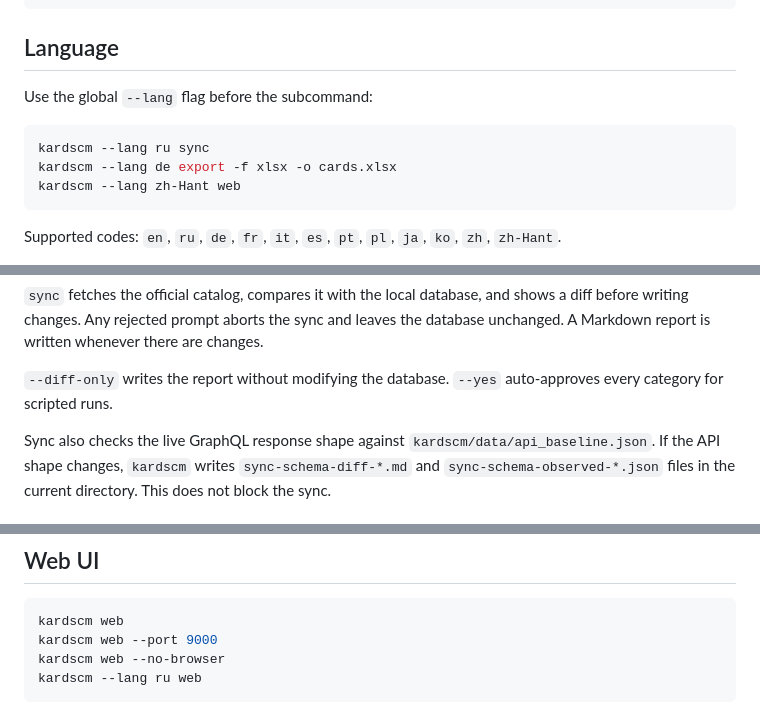
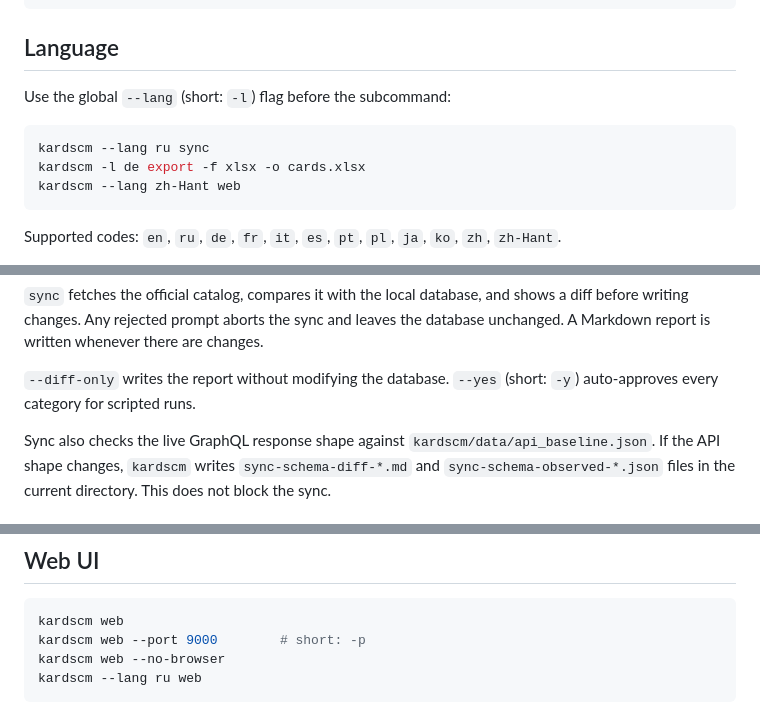
Before and after one commit to AABur/kardscm, a Markdown page: README.md, 3 parts joined by grey strips. Drawn GitHub-style.

Commit message:
docs: document short CLI flags and --version

````diff
--- a/README.md
+++ b/README.md
@@ -93,11 +95,11 @@ uv run kardscm deck export -f xlsx -o deck.xlsx
 
 ## Language
 
-Use the global `--lang` flag before the subcommand:
+Use the global `--lang` (short: `-l`) flag before the subcommand:
 
 ```bash
 kardscm --lang ru sync
-kardscm --lang de export -f xlsx -o cards.xlsx
+kardscm -l de export -f xlsx -o cards.xlsx
 kardscm --lang zh-Hant web
 ```
 
@@ -122,7 +124,7 @@ leaves the database unchanged. A Markdown report is written whenever there are
 changes.
 
 `--diff-only` writes the report without modifying the database. `--yes`
-auto-approves every category for scripted runs.
+(short: `-y`) auto-approves every category for scripted runs.
 
 Sync also checks the live GraphQL response shape against
 `kardscm/data/api_baseline.json`. If the API shape changes, `kardscm` writes
@@ -151,7 +153,7 @@ normalized.
 
 ```bash
 kardscm web
-kardscm web --port 9000
+kardscm web --port 9000        # short: -p
 kardscm web --no-browser
 kardscm --lang ru web
 ```
````
Also changed, not shown: other parts of README.md (+3 -1 lines).
